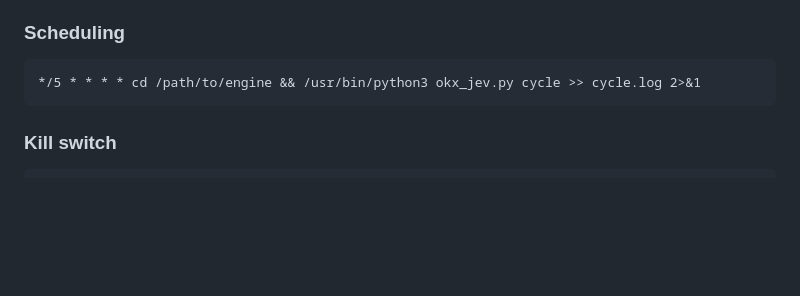
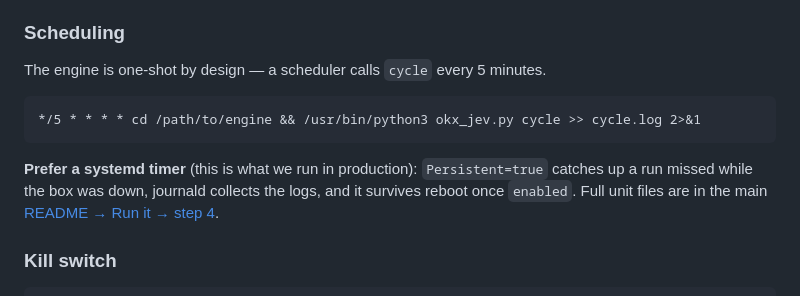
Before and after one commit to obekt/obekt-terminal, a Markdown page: engine/README.md, the part around the change. Drawn GitHub-style; blank space fills up the shorter version.

````diff
--- a/engine/README.md
+++ b/engine/README.md
@@ -53,9 +53,16 @@ maybe open one position. Every step logs a JSONL event to `okx_jev_log.jsonl`
 
 ### Scheduling
 
+The engine is one-shot by design — a scheduler calls `cycle` every 5 minutes.
+
 ```cron
 */5 * * * * cd /path/to/engine && /usr/bin/python3 okx_jev.py cycle >> cycle.log 2>&1
 ```
+
+**Prefer a systemd timer** (this is what we run in production): `Persistent=true`
+catches up a run missed while the box was down, journald collects the logs, and
+it survives reboot once `enabled`. Full unit files are in the main
+[README → Run it → step 4](../README.md#b-the-full-live-system-your-capital-your-keys-your-responsibility).
 
 ### Kill switch
 
````
Also changed, not shown: README.md (+43 -2 lines), terminal/README.md (+1 -0 lines).
